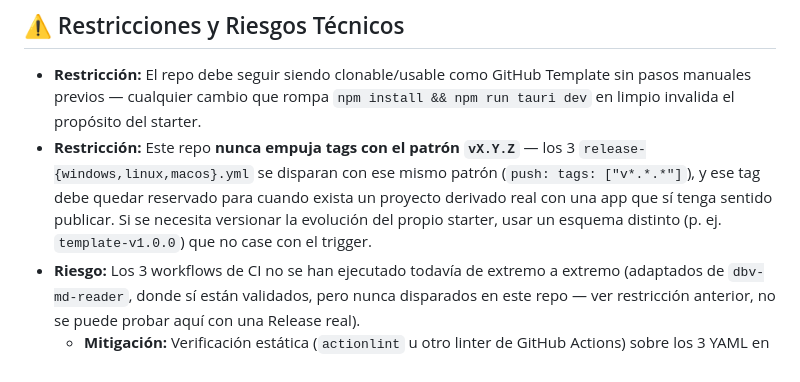
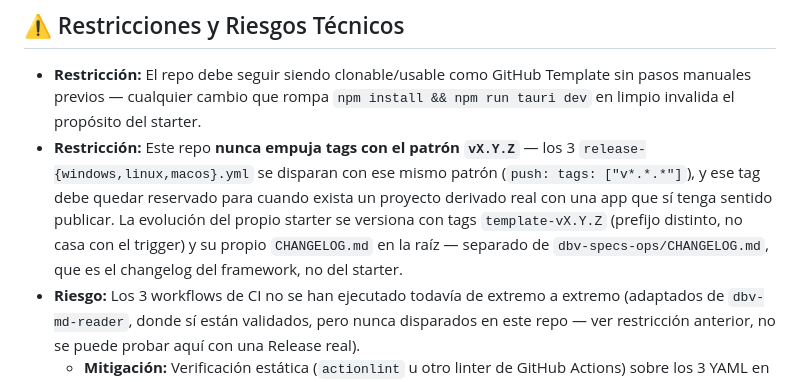
Before and after one commit to davidbuenov/dbv-tauri-starter, a Markdown page: dbv-specs-ops/docs/ARCHITECTURE.md, the part around the change. GitHub-like rendering.

```diff
--- a/dbv-specs-ops/docs/ARCHITECTURE.md
+++ b/dbv-specs-ops/docs/ARCHITECTURE.md
@@ -81,7 +81,7 @@ No hay separación domain/application/infrastructure: el "Hola Mundo" no tiene l
 ## ⚠️ Restricciones y Riesgos Técnicos
 
 - **Restricción:** El repo debe seguir siendo clonable/usable como GitHub Template sin pasos manuales previos — cualquier cambio que rompa `npm install && npm run tauri dev` en limpio invalida el propósito del starter.
-- **Restricción:** Este repo **nunca empuja tags con el patrón `vX.Y.Z`** — los 3 `release-{windows,linux,macos}.yml` se disparan con ese mismo patrón (`push: tags: ["v*.*.*"]`), y ese tag debe quedar reservado para cuando exista un proyecto derivado real con una app que sí tenga sentido publicar. Si se necesita versionar la evolución del propio starter, usar un esquema distinto (p. ej. `template-v1.0.0`) que no case con el trigger.
+- **Restricción:** Este repo **nunca empuja tags con el patrón `vX.Y.Z`** — los 3 `release-{windows,linux,macos}.yml` se disparan con ese mismo patrón (`push: tags: ["v*.*.*"]`), y ese tag debe quedar reservado para cuando exista un proyecto derivado real con una app que sí tenga sentido publicar. La evolución del propio starter se versiona con tags `template-vX.Y.Z` (prefijo distinto, no casa con el trigger) y su propio `CHANGELOG.md` en la raíz — separado de `dbv-specs-ops/CHANGELOG.md`, que es el changelog del framework, no del starter.
 - **Riesgo:** Los 3 workflows de CI no se han ejecutado todavía de extremo a extremo (adaptados de `dbv-md-reader`, donde sí están validados, pero nunca disparados en este repo — ver restricción anterior, no se puede probar aquí con una Release real).
   - **Mitigación:** Verificación estática (`actionlint` u otro linter de GitHub Actions) sobre los 3 YAML en esta fase. La verificación end-to-end queda para el primer proyecto derivado real — se retoma este repo entonces para confirmar que el patrón copiado funciona de verdad.
 - **Riesgo:** El subtree vendorizado de `dbv-specs-ops` puede quedar desfasado.
```
Also changed, not shown: CHANGELOG.md (added, +24 -0 lines).
